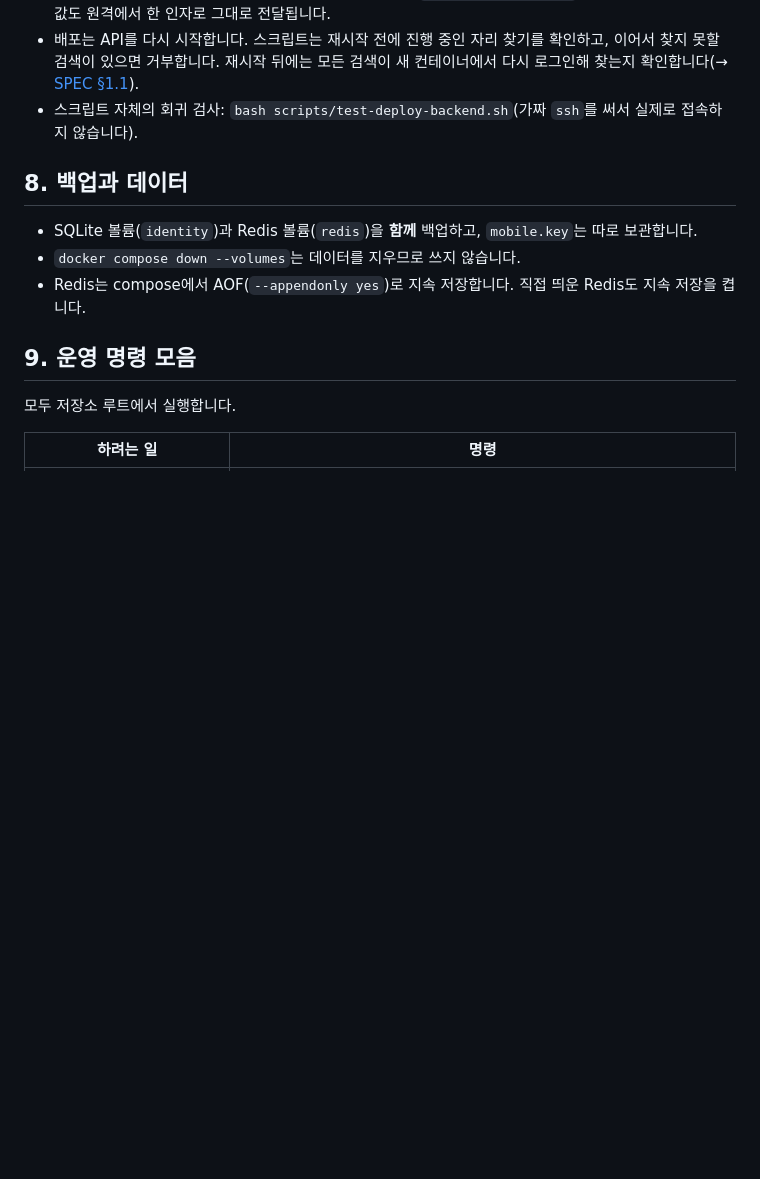
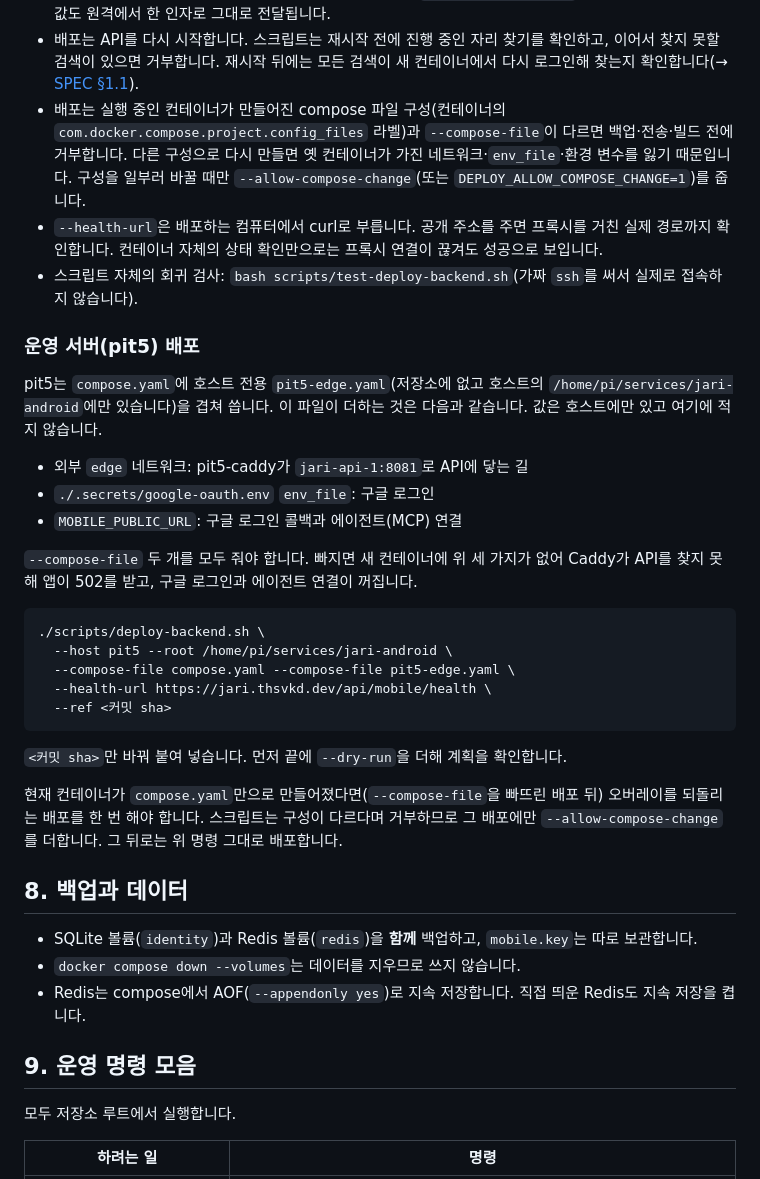
Before and after one commit to thsvkd/jari-android, a Markdown page: docs/self-hosting.md, the part around the change. Rendered like a GitHub page; blank space fills up the shorter version.

Commit message:
pit5 배포 명령을 문서에 붙여 넣을 수 있게 적고 오버레이와 상태 확인 주소를 밝힌다
Co-Authored-By: Claude Sonnet 5.5 <noreply@anthropic.com>

````diff
--- a/docs/self-hosting.md
+++ b/docs/self-hosting.md
@@ -168,7 +168,31 @@ Docker 이미지에는 알림 의존성이 이미 들어 있습니다. Docker
 - 환경 변수로도 같은 값을 줄 수 있습니다: `DEPLOY_HOST`, `DEPLOY_ROOT`, `DEPLOY_REF`, `DEPLOY_COMPOSE_FILES`(쉼표 구분), `DEPLOY_SERVICE`, `DEPLOY_WORKER_PATTERN`.
 - 게이트웨이·프록시 등록처럼 호스트마다 다른 후속 작업은 `--after "<원격 명령>"`으로 넘깁니다. 공백이 든 값도 원격에서 한 인자로 그대로 전달됩니다.
 - 배포는 API를 다시 시작합니다. 스크립트는 재시작 전에 진행 중인 자리 찾기를 확인하고, 이어서 찾지 못할 검색이 있으면 거부합니다. 재시작 뒤에는 모든 검색이 새 컨테이너에서 다시 로그인해 찾는지 확인합니다(→ [SPEC §1.1](SPEC.md#11-재시작-중-검색-보존)).
+- 배포는 실행 중인 컨테이너가 만들어진 compose 파일 구성(컨테이너의 `com.docker.compose.project.config_files` 라벨)과 `--compose-file`이 다르면 백업·전송·빌드 전에 거부합니다. 다른 구성으로 다시 만들면 옛 컨테이너가 가진 네트워크·`env_file`·환경 변수를 잃기 때문입니다. 구성을 일부러 바꿀 때만 `--allow-compose-change`(또는 `DEPLOY_ALLOW_COMPOSE_CHANGE=1`)를 줍니다.
+- `--health-url`은 배포하는 컴퓨터에서 curl로 부릅니다. 공개 주소를 주면 프록시를 거친 실제 경로까지 확인합니다. 컨테이너 자체의 상태 확인만으로는 프록시 연결이 끊겨도 성공으로 보입니다.
 - 스크립트 자체의 회귀 검사: `bash scripts/test-deploy-backend.sh`(가짜 `ssh`를 써서 실제로 접속하지 않습니다).
+
+### 운영 서버(pit5) 배포
+
+pit5는 `compose.yaml`에 호스트 전용 `pit5-edge.yaml`(저장소에 없고 호스트의 `/home/pi/services/jari-android`에만 있습니다)을 겹쳐 씁니다. 이 파일이 더하는 것은 다음과 같습니다. 값은 호스트에만 있고 여기에 적지 않습니다.
+
+- 외부 `edge` 네트워크: pit5-caddy가 `jari-api-1:8081`로 API에 닿는 길
+- `./.secrets/google-oauth.env` `env_file`: 구글 로그인
+- `MOBILE_PUBLIC_URL`: 구글 로그인 콜백과 에이전트(MCP) 연결
+
+`--compose-file` 두 개를 모두 줘야 합니다. 빠지면 새 컨테이너에 위 세 가지가 없어 Caddy가 API를 찾지 못해 앱이 502를 받고, 구글 로그인과 에이전트 연결이 꺼집니다.
+
+```bash
+./scripts/deploy-backend.sh \
+  --host pit5 --root /home/pi/services/jari-android \
+  --compose-file compose.yaml --compose-file pit5-edge.yaml \
+  --health-url https://jari.thsvkd.dev/api/mobile/health \
+  --ref <커밋 sha>
+```
+
+`<커밋 sha>`만 바꿔 붙여 넣습니다. 먼저 끝에 `--dry-run`을 더해 계획을 확인합니다.
+
+현재 컨테이너가 `compose.yaml`만으로 만들어졌다면(`--compose-file`을 빠뜨린 배포 뒤) 오버레이를 되돌리는 배포를 한 번 해야 합니다. 스크립트는 구성이 다르다며 거부하므로 그 배포에만 `--allow-compose-change`를 더합니다. 그 뒤로는 위 명령 그대로 배포합니다.
 
 ## 8. 백업과 데이터
 
````
Also changed, not shown: docs/SPEC.md (+1 -1 lines).
